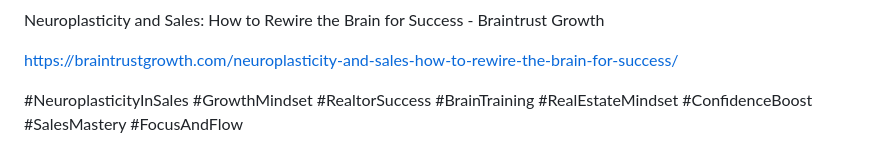
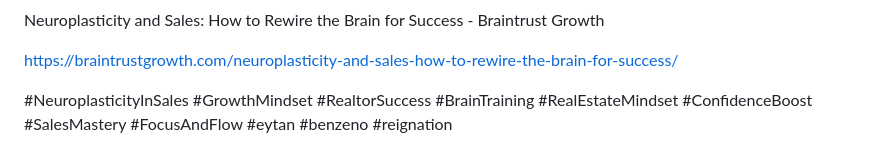
Before and after one commit to benzenoe/eytan.com, a Markdown page: posts/neuroplasticity.md, the part around the change. Drawn GitHub-style.

```diff
--- a/posts/neuroplasticity.md
+++ b/posts/neuroplasticity.md
@@ -358,4 +358,4 @@ Neuroplasticity and Sales: How to Rewire the Brain for Success - Braintrust Grow
 
 https://braintrustgrowth.com/neuroplasticity-and-sales-how-to-rewire-the-brain-for-success/
 
-#NeuroplasticityInSales #GrowthMindset #RealtorSuccess #BrainTraining #RealEstateMindset #ConfidenceBoost #SalesMastery #FocusAndFlow
+#NeuroplasticityInSales #GrowthMindset #RealtorSuccess #BrainTraining #RealEstateMindset #ConfidenceBoost #SalesMastery #FocusAndFlow #eytan #benzeno #reignation
```
